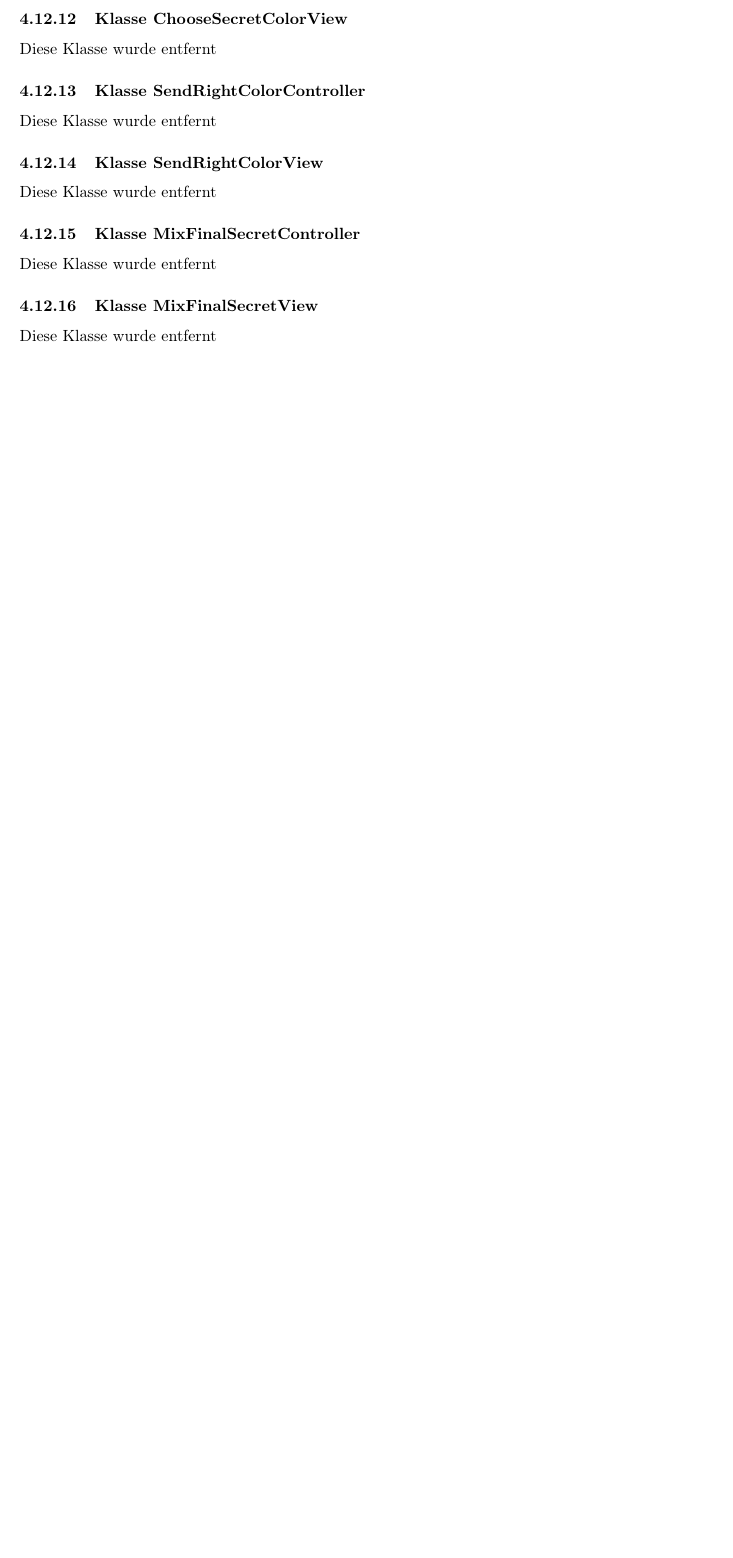
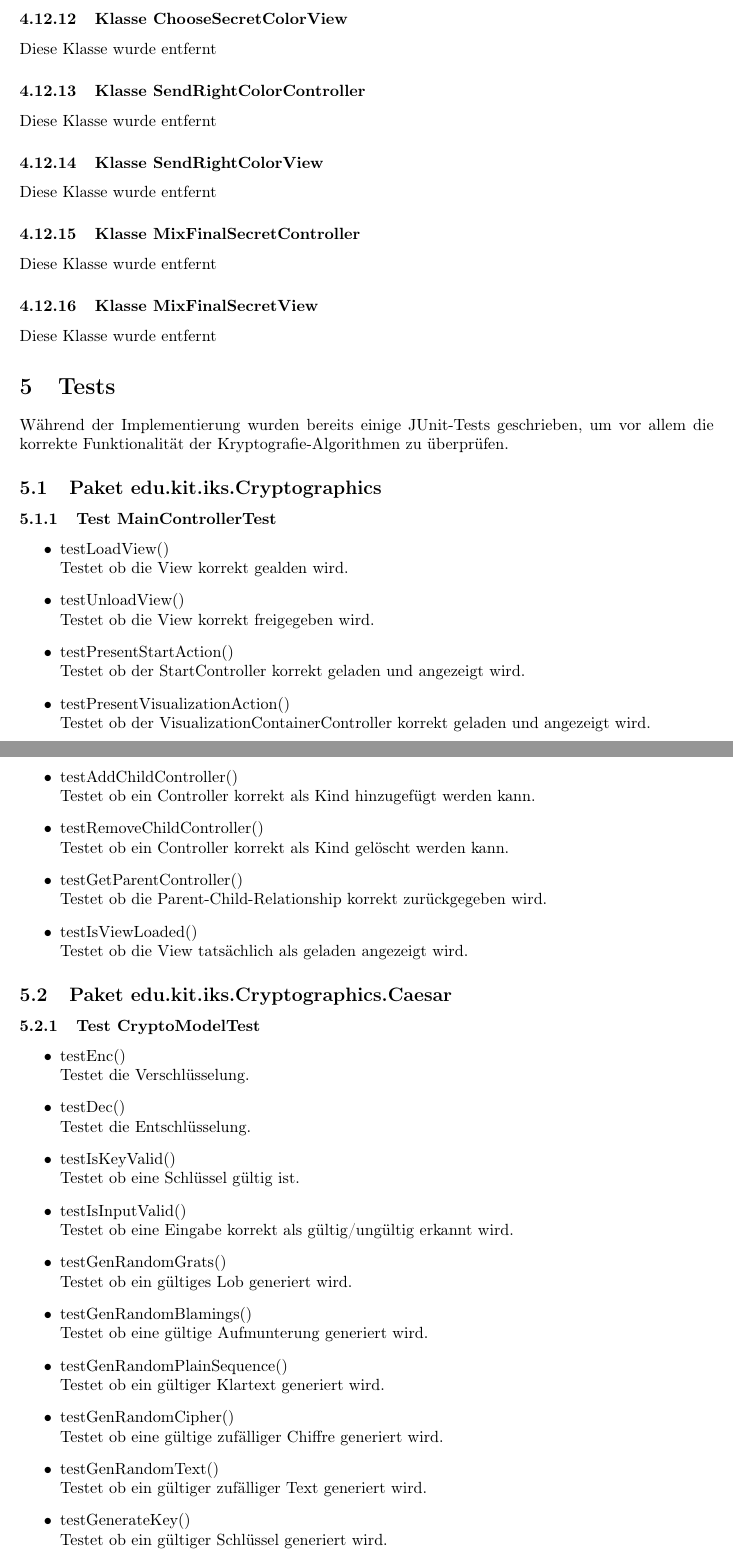
Before and after one commit to matthiasplappert/Cryptographics, a LaTeX document (cg_implementierungsheft/cg_implementierung.tex): part of page 24 of 25 before the commit and two parts of pages 24 and 25 of 27 after it, the two joined at a grey line, cut so that both start at the same text, the shorter picture padded with empty space. Compiled offline with pdfLaTeX.

Commit message:
Add tests.

```diff
--- a/cg_implementierungsheft/cg_implementierung.tex
+++ b/cg_implementierungsheft/cg_implementierung.tex
@@ -834,3 +834,52 @@ Während der Implementierung sind keine grundsätzlichen Änderungen vorgenommen
 	\subsubsection{Klasse MixFinalSecretView}
     Diese Klasse wurde entfernt
 
+\section{Tests}
+Während der Implementierung wurden bereits einige JUnit-Tests geschrieben, um vor allem die korrekte Funktionalität
+der Kryptografie-Algorithmen zu überprüfen.
+
+  \subsection{Paket edu.kit.iks.Cryptographics}
+  \subsubsection{Test MainControllerTest}
+  \begin{itemize}
+    \item testLoadView()\newline
+          Testet ob die View korrekt gealden wird.
+    \item testUnloadView()\newline
+          Testet ob die View korrekt freigegeben wird.
+    \item testPresentStartAction()\newline
+          Testet ob der StartController korrekt geladen und angezeigt wird.
+    \item testPresentVisualizationAction()\newline
+          Testet ob der VisualizationContainerController korrekt geladen und angezeigt wird.
+    \item testAddChildController()\newline
+          Testet ob ein Controller korrekt als Kind hinzugefügt werden kann.
+    \item testRemoveChildController()\newline
+          Testet ob ein Controller korrekt als Kind gelöscht werden kann.
+    \item testGetParentController()\newline
+          Testet ob die Parent-Child-Relationship korrekt zurückgegeben wird.
+    \item testIsViewLoaded()\newline
+         Testet ob die View tatsächlich als geladen angezeigt wird.
+  \end{itemize}
+
+  \subsection{Paket edu.kit.iks.Cryptographics.Caesar}
+  \subsubsection{Test CryptoModelTest}
+  \begin{itemize}
+    \item testEnc()\newline
+          Testet die Verschlüsselung.
+    \item testDec()\newline
+          Testet die Entschlüsselung.
+    \item testIsKeyValid()\newline
+          Testet ob eine Schlüssel gültig ist.
+    \item testIsInputValid()\newline
+          Testet ob eine Eingabe korrekt als gültig/ungültig erkannt wird.
+    \item testGenRandomGrats()\newline
+          Testet ob ein gültiges Lob generiert wird.
+    \item testGenRandomBlamings()\newline
+          Testet ob eine gültige Aufmunterung generiert wird.
+    \item testGenRandomPlainSequence()\newline
+          Testet ob ein gültiger Klartext generiert wird.
+    \item testGenRandomCipher()\newline
+          Testet ob eine gültige zufälliger Chiffre generiert wird.
+    \item testGenRandomText()\newline
+          Testet ob ein gültiger zufälliger Text generiert wird.
+    \item testGenerateKey()\newline
+          Testet ob ein gültiger Schlüssel generiert wird.
+	\end{itemize}
```
Also changed, not shown: cg_implementierungsheft/cg_implementierung.tex (22 more changed lines).
